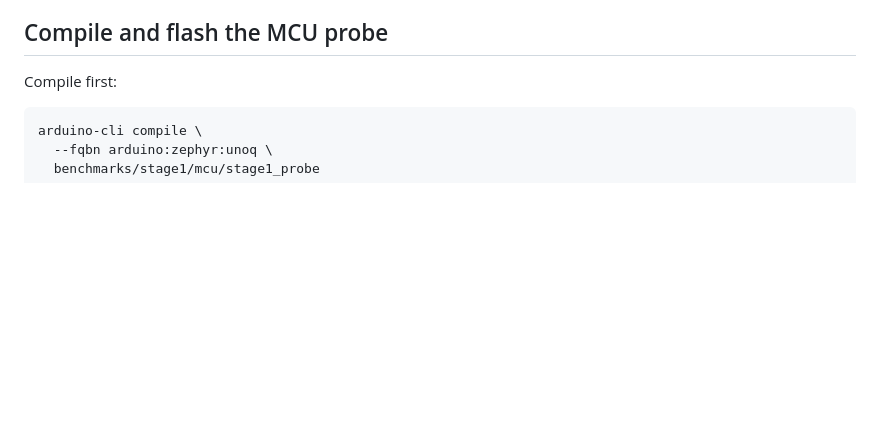
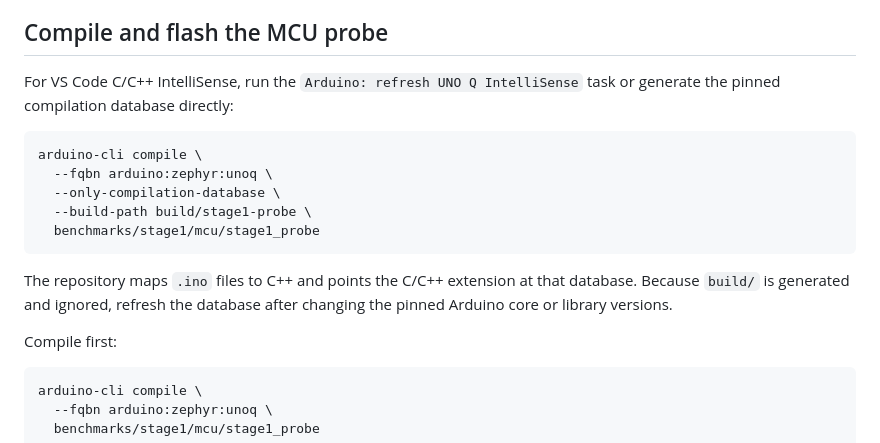
Before and after one commit to Circuit-Overtime/QFabric, a Markdown page: docs/stage-1.md, the part around the change. Rendered like a GitHub page; blank space fills up the shorter version.

Commit message:
chore: configure UNO Q VS Code IntelliSense

````diff
--- a/docs/stage-1.md
+++ b/docs/stage-1.md
@@ -84,6 +84,21 @@ but is not required or used by the isolated profile build. Do not substitute sim
 third-party Bridge or matrix libraries.
 
 ## Compile and flash the MCU probe
+
+For VS Code C/C++ IntelliSense, run the `Arduino: refresh UNO Q IntelliSense` task or generate
+the pinned compilation database directly:
+
+```bash
+arduino-cli compile \
+  --fqbn arduino:zephyr:unoq \
+  --only-compilation-database \
+  --build-path build/stage1-probe \
+  benchmarks/stage1/mcu/stage1_probe
+```
+
+The repository maps `.ino` files to C++ and points the C/C++ extension at that database. Because
+`build/` is generated and ignored, refresh the database after changing the pinned Arduino core or
+library versions.
 
 Compile first:
 
````
